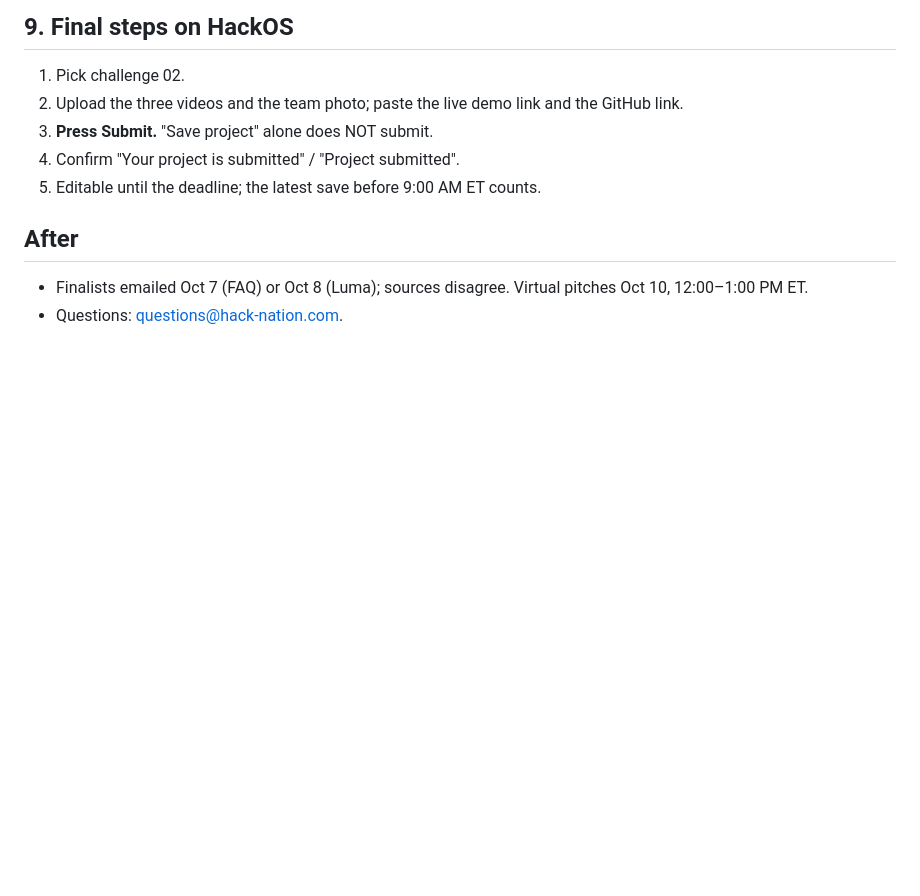
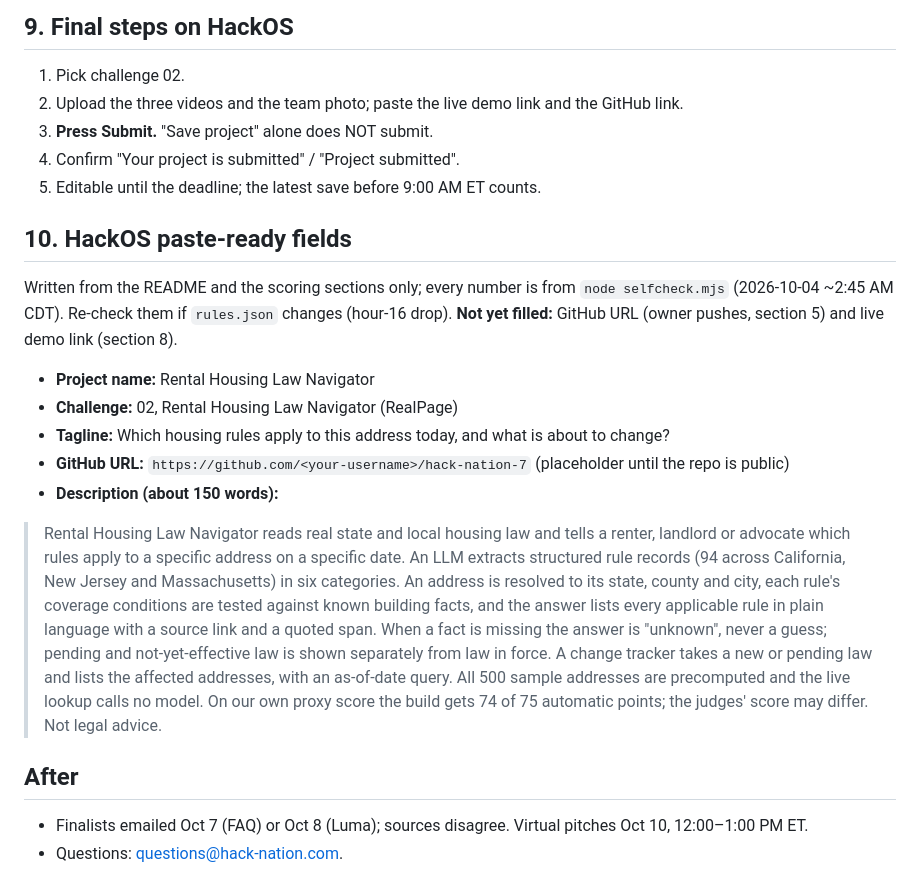
Before and after one commit to stellalaird/rental-housing-law-navigator, a Markdown page: SUBMISSION.md, the part around the change. GitHub-like rendering; blank space fills up the shorter version.

Commit message:
SUBMISSION.md: add HackOS paste-ready fields section
Type: bookkeeping (prose only, one new section 10 in SUBMISSION.md).
Substantial enough to commit: yes, it is the owner's paste source for the
HackOS form. /precommit not warranted: no executable surface; every number
comes from a selfcheck run (94 rules, 500 addresses, 74/75 proxy).

Co-Authored-By: Claude Sonnet 5.5 <noreply@anthropic.com>
Claude-Session: https://claude.ai/code/session_012TzZS6wWKm7azBSD63c6LX

```diff
--- a/SUBMISSION.md
+++ b/SUBMISSION.md
@@ -135,6 +135,17 @@ The server needs no model, no `claude` CLI and no `.env`; what a host must provi
 4. Confirm "Your project is submitted" / "Project submitted".
 5. Editable until the deadline; the latest save before 9:00 AM ET counts.
 
+## 10. HackOS paste-ready fields
+Written from the README and the scoring sections only; every number is from `node selfcheck.mjs` (2026-10-04 ~2:45 AM CDT). Re-check them if `rules.json` changes (hour-16 drop). **Not yet filled:** GitHub URL (owner pushes, section 5) and live demo link (section 8).
+
+- **Project name:** Rental Housing Law Navigator
+- **Challenge:** 02, Rental Housing Law Navigator (RealPage)
+- **Tagline:** Which housing rules apply to this address today, and what is about to change?
+- **GitHub URL:** `https://github.com/<your-username>/hack-nation-7` (placeholder until the repo is public)
+- **Description (about 150 words):**
+
+> Rental Housing Law Navigator reads real state and local housing law and tells a renter, landlord or advocate which rules apply to a specific address on a specific date. An LLM extracts structured rule records (94 across California, New Jersey and Massachusetts) in six categories. An address is resolved to its state, county and city, each rule's coverage conditions are tested against known building facts, and the answer lists every applicable rule in plain language with a source link and a quoted span. When a fact is missing the answer is "unknown", never a guess; pending and not-yet-effective law is shown separately from law in force. A change tracker takes a new or pending law and lists the affected addresses, with an as-of-date query. All 500 sample addresses are precomputed and the live lookup calls no model. On our own proxy score the build gets 74 of 75 automatic points; the judges' score may differ. Not legal advice.
+
 ## After
 - Finalists emailed Oct 7 (FAQ) or Oct 8 (Luma); sources disagree. Virtual pitches Oct 10, 12:00–1:00 PM ET.
 - Questions: questions@hack-nation.com.
```
